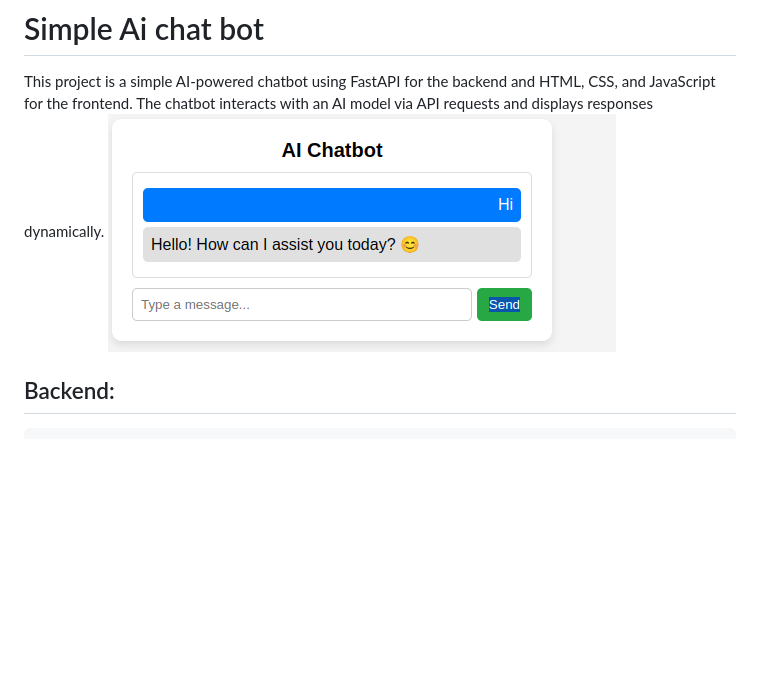
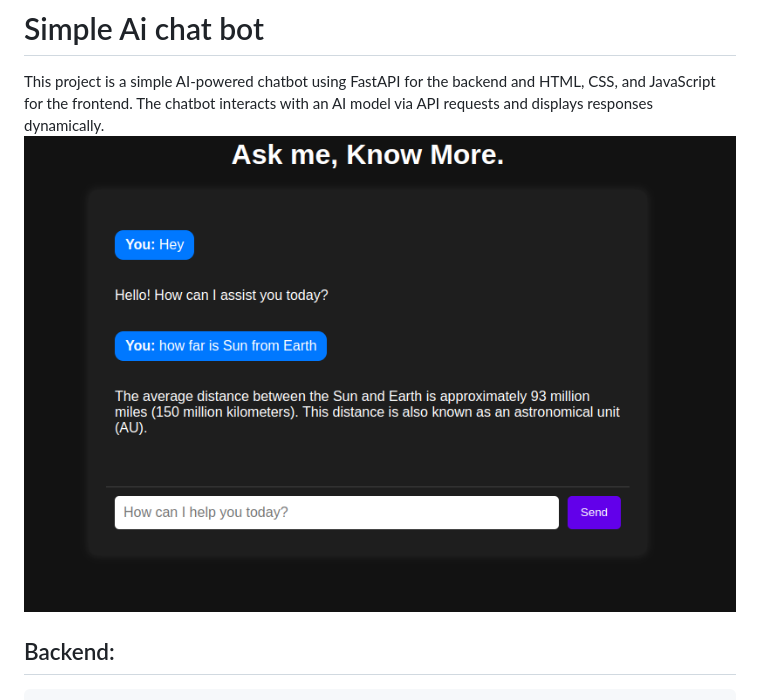
Before and after one commit to roshasjohnson/ai-chat-bot, a Markdown page: README.md, the part around the change. GitHub-like rendering; pictures changed too: image-1.png (added), image.png (deleted); blank space fills up the shorter version.

```diff
--- a/README.md
+++ b/README.md
@@ -1,7 +1,7 @@
 # Simple Ai chat bot
 
 This project is a simple AI-powered chatbot using FastAPI for the backend and HTML, CSS, and JavaScript for the frontend. The chatbot interacts with an AI model via API requests and displays responses dynamically.
-    ![alt text](image.png)
+    ![alt text](image-1.png)
 
 
 ## Backend:
```
